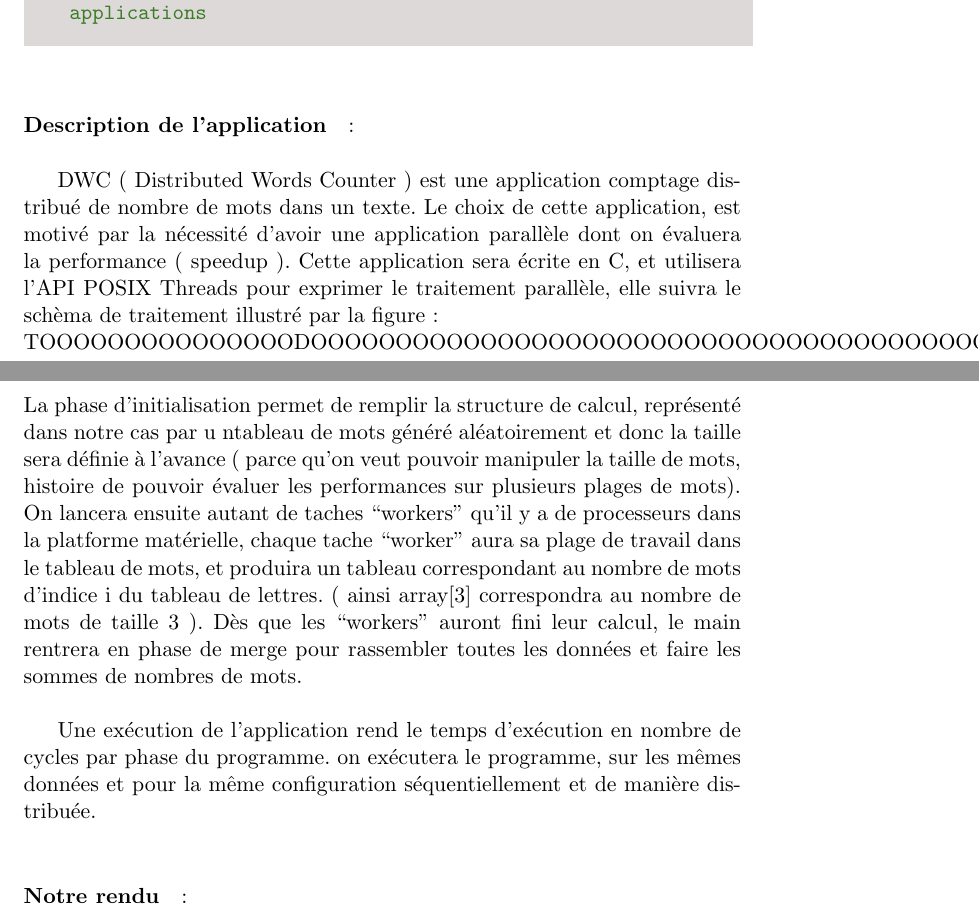
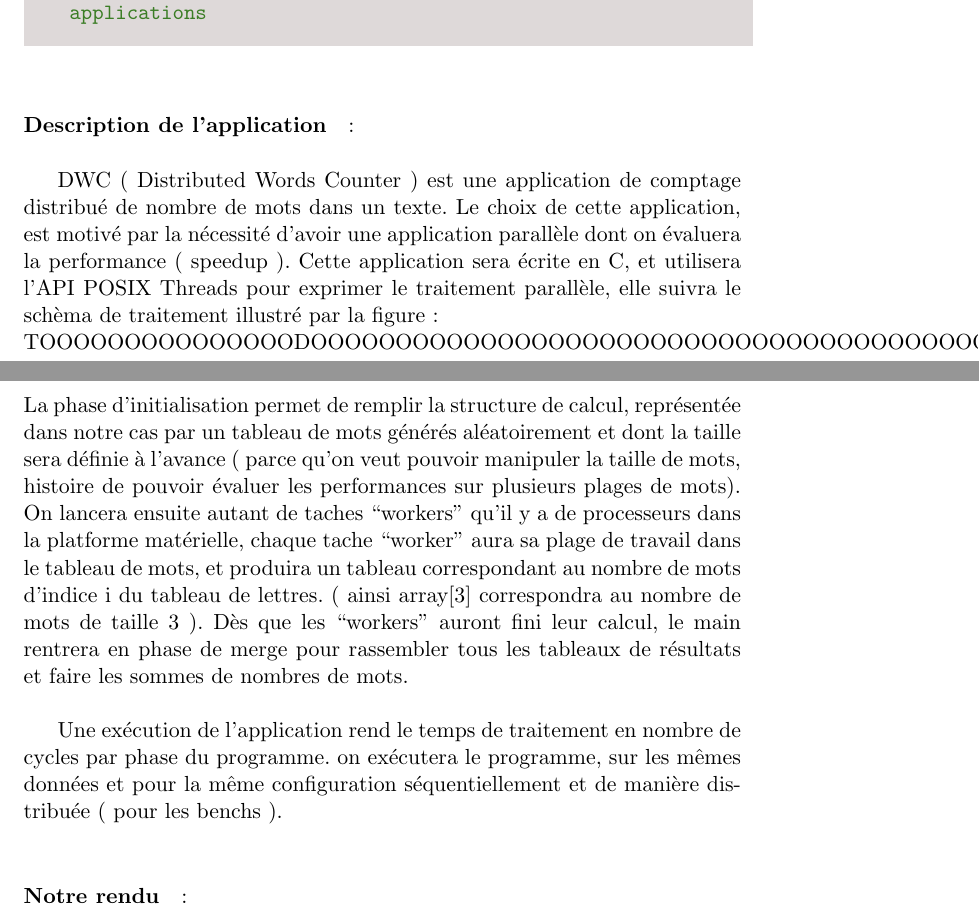
Before and after one commit to ilyasToumlilt/M2_OSEM, a LaTeX document (TP1/report/tutorial.tex, which reads TP1/report/p1.tex): two parts of pages 3 and 4 of 7, joined at a grey line, cut so that both start at the same text. Compiled offline with pdfLaTeX.

Commit message:
[TP1] Report: added paragraph: Description de l'application

```diff
--- a/TP1/report/p1.tex
+++ b/TP1/report/p1.tex
@@ -34,11 +34,11 @@ dans almos-tsar-mipsel-1.0
 
 \paragraph{Description de l'application}:\\
 
-DWC ( Distributed Words Counter ) est une application comptage distribué de nombre de mots dans un texte. Le choix de cette application, est motivé par la nécessité d'avoir une application parallèle dont on évaluera la performance ( speedup ). Cette application sera écrite en C, et utilisera l'API POSIX Threads pour exprimer le traitement parallèle, elle suivra le schèma de traitement illustré par la figure :\\
+DWC ( Distributed Words Counter ) est une application de comptage distribué de nombre de mots dans un texte. Le choix de cette application, est motivé par la nécessité d'avoir une application parallèle dont on évaluera la performance ( speedup ). Cette application sera écrite en C, et utilisera l'API POSIX Threads pour exprimer le traitement parallèle, elle suivra le schèma de traitement illustré par la figure :\\
 TOOOOOOOOOOOOOOODOOOOOOOOOOOOOOOOOOOOOOOOOOOOOOOOOOOOOOOO\\
-La phase d'initialisation permet de remplir la structure de calcul, représenté dans notre cas par u ntableau de mots généré aléatoirement et donc la taille sera définie à l'avance ( parce qu'on veut pouvoir manipuler la taille de mots, histoire de pouvoir évaluer les performances sur plusieurs plages de mots). On lancera ensuite autant de taches ``workers'' qu'il y a de processeurs dans la platforme matérielle, chaque tache ``worker'' aura sa plage de travail dans le tableau de mots, et produira un tableau correspondant au nombre de mots d'indice i du tableau de lettres. ( ainsi array[3] correspondra au nombre de mots de taille 3 ). Dès que les ``workers'' auront fini leur calcul, le main rentrera en phase de merge pour rassembler toutes les données et faire les sommes de nombres de mots.\\
+La phase d'initialisation permet de remplir la structure de calcul, représentée dans notre cas par un tableau de mots générés aléatoirement et dont la taille sera définie à l'avance ( parce qu'on veut pouvoir manipuler la taille de mots, histoire de pouvoir évaluer les performances sur plusieurs plages de mots). On lancera ensuite autant de taches ``workers'' qu'il y a de processeurs dans la platforme matérielle, chaque tache ``worker'' aura sa plage de travail dans le tableau de mots, et produira un tableau correspondant au nombre de mots d'indice i du tableau de lettres. ( ainsi array[3] correspondra au nombre de mots de taille 3 ). Dès que les ``workers'' auront fini leur calcul, le main rentrera en phase de merge pour rassembler tous les tableaux de résultats et faire les sommes de nombres de mots.\\
 
-Une exécution de l'application rend le temps d'exécution en nombre de cycles par phase du programme. on exécutera le programme, sur les mêmes données et pour la même configuration séquentiellement et de manière distribuée.\\
+Une exécution de l'application rend le temps de traitement en nombre de cycles par phase du programme. on exécutera le programme, sur les mêmes données et pour la même configuration séquentiellement et de manière distribuée ( pour les benchs ).\\
 
 \paragraph{Notre rendu}:\\
 
```
Also changed, not shown: TP1/report/Makefile, TP1/report/tutorial.pdf, TP1/report/p1.tex (2 more changed lines), 7 other files.
